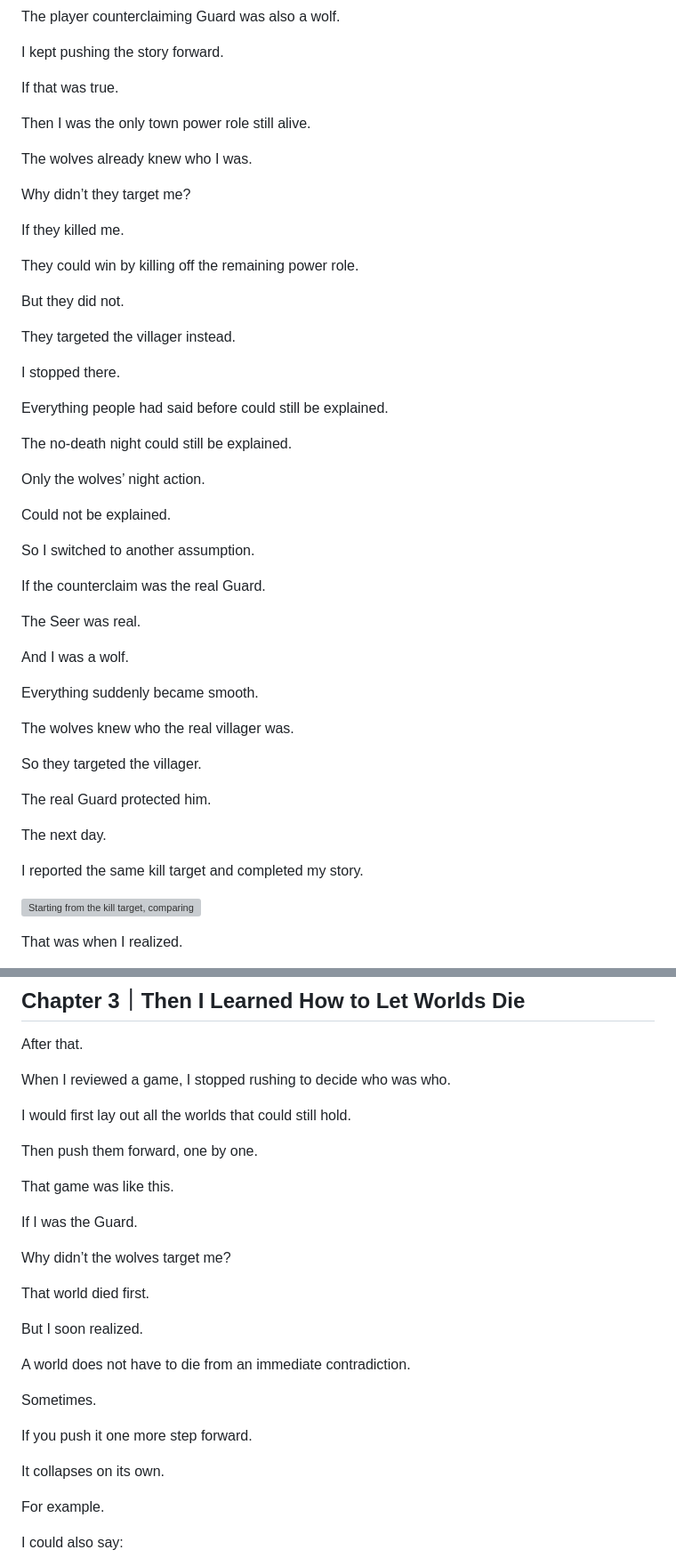
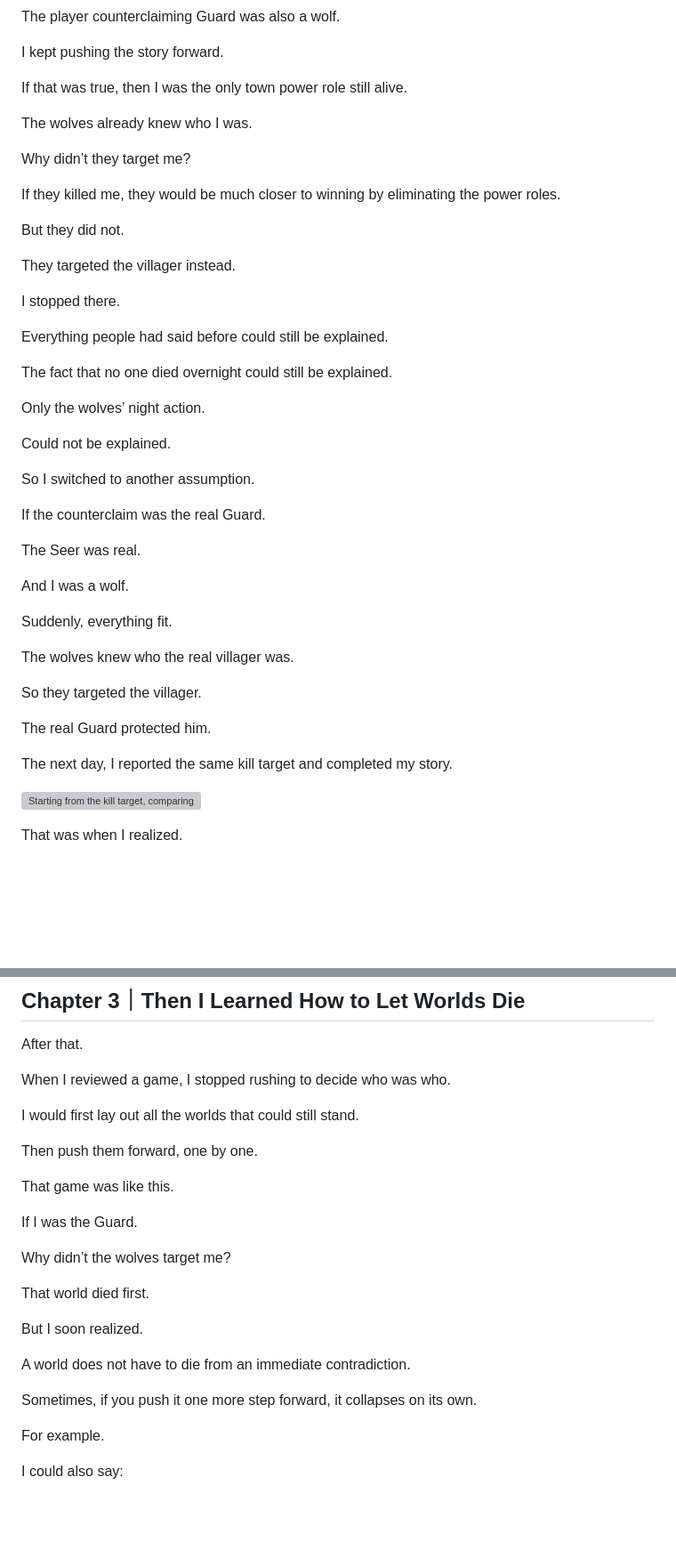
Before and after one commit to lucybai-dev/lucybai-dev.github.io, a Markdown page: draft/20260627-how-worlds-die-en.md, 2 parts joined by grey strips. Shown at 89% size. Drawn GitHub-style; blank space fills up the shorter version; grey boxes are pictures that could not be loaded.

```diff
--- a/draft/20260627-how-worlds-die-en.md
+++ b/draft/20260627-how-worlds-die-en.md
@@ -88,17 +82,13 @@ The player counterclaiming Guard was also a wolf.
 
 I kept pushing the story forward.
 
-If that was true.
-
-Then I was the only town power role still alive.
+If that was true, then I was the only town power role still alive.
 
 The wolves already knew who I was.
 
 Why didn’t they target me?
 
-If they killed me.
-
-They could win by killing off the remaining power role.
+If they killed me, they would be much closer to winning by eliminating the power roles.
 
 But they did not.
 
@@ -108,7 +98,7 @@ I stopped there.
 
 Everything people had said before could still be explained.
 
-The no-death night could still be explained.
+The fact that no one died overnight could still be explained.
 
 Only the wolves’ night action.
 
@@ -122,7 +112,7 @@ The Seer was real.
 
 And I was a wolf.
 
-Everything suddenly became smooth.
+Suddenly, everything fit.
 
 The wolves knew who the real villager was.
 
@@ -130,9 +120,7 @@ So they targeted the villager.
 
 The real Guard protected him.
 
-The next day.
-
-I reported the same kill target and completed my story.
+The next day, I reported the same kill target and completed my story.
 
 ![Starting from the kill target, comparing two worlds](/draft/assets/how-worlds-die-world-tree.svg)
 
@@ -150,7 +138,7 @@ After that.
 
 When I reviewed a game, I stopped rushing to decide who was who.
 
-I would first lay out all the worlds that could still hold.
+I would first lay out all the worlds that could still stand.
 
 Then push them forward, one by one.
 
@@ -166,11 +154,7 @@ But I soon realized.
 
 A world does not have to die from an immediate contradiction.
 
-Sometimes.
-
-If you push it one more step forward.
-
-It collapses on its own.
+Sometimes, if you push it one more step forward, it collapses on its own.
 
 For example.
 
```
Also changed, not shown: other parts of draft/20260627-how-worlds-die-en.md (+11 -27 lines).
